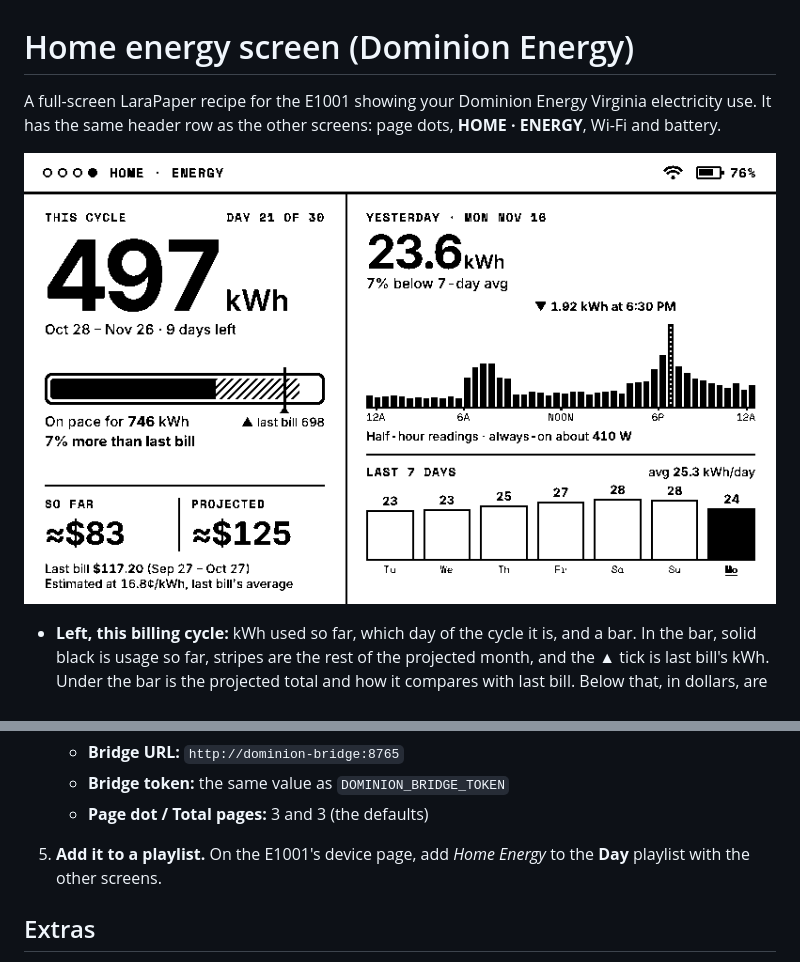
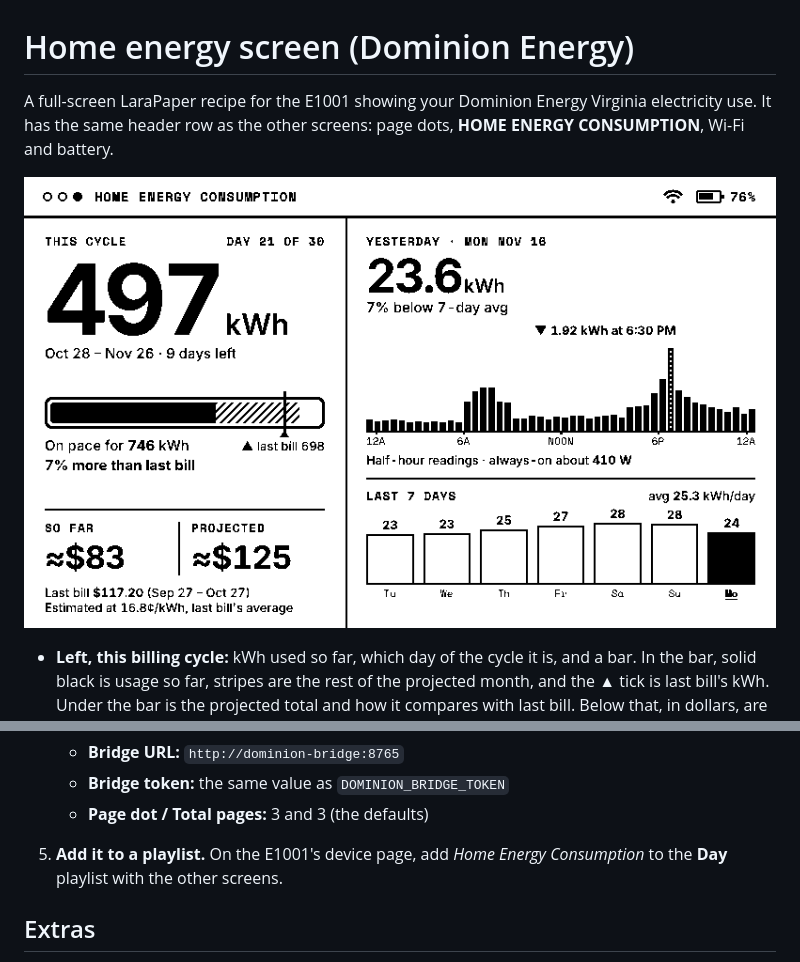
Before and after one commit to simsjs/reterminal-e1001, a Markdown page: dominion/README.md, 2 parts joined by grey strips. Drawn GitHub-style; pictures changed too: dominion/preview/full.png.

```diff
--- a/dominion/README.md
+++ b/dominion/README.md
@@ -1,6 +1,6 @@
 # Home energy screen (Dominion Energy)
 
-A full-screen LaraPaper recipe for the E1001 showing your Dominion Energy Virginia electricity use. It has the same header row as the other screens: page dots, **HOME · ENERGY**, Wi-Fi and battery.
+A full-screen LaraPaper recipe for the E1001 showing your Dominion Energy Virginia electricity use. It has the same header row as the other screens: page dots, **HOME ENERGY CONSUMPTION**, Wi-Fi and battery.
 
 ![Home energy screen](preview/full.png)
 
@@ -58,7 +58,7 @@ It checks every 2 hours and serves the result to LaraPaper as JSON. It only read
    - **Bridge token:** the same value as `DOMINION_BRIDGE_TOKEN`
    - **Page dot / Total pages:** 3 and 3 (the defaults)
 
-5. **Add it to a playlist.** On the E1001's device page, add *Home Energy* to the **Day** playlist with the other screens.
+5. **Add it to a playlist.** On the E1001's device page, add *Home Energy Consumption* to the **Day** playlist with the other screens.
 
 ## Extras
 
```
Also changed, not shown: 7 other files.
